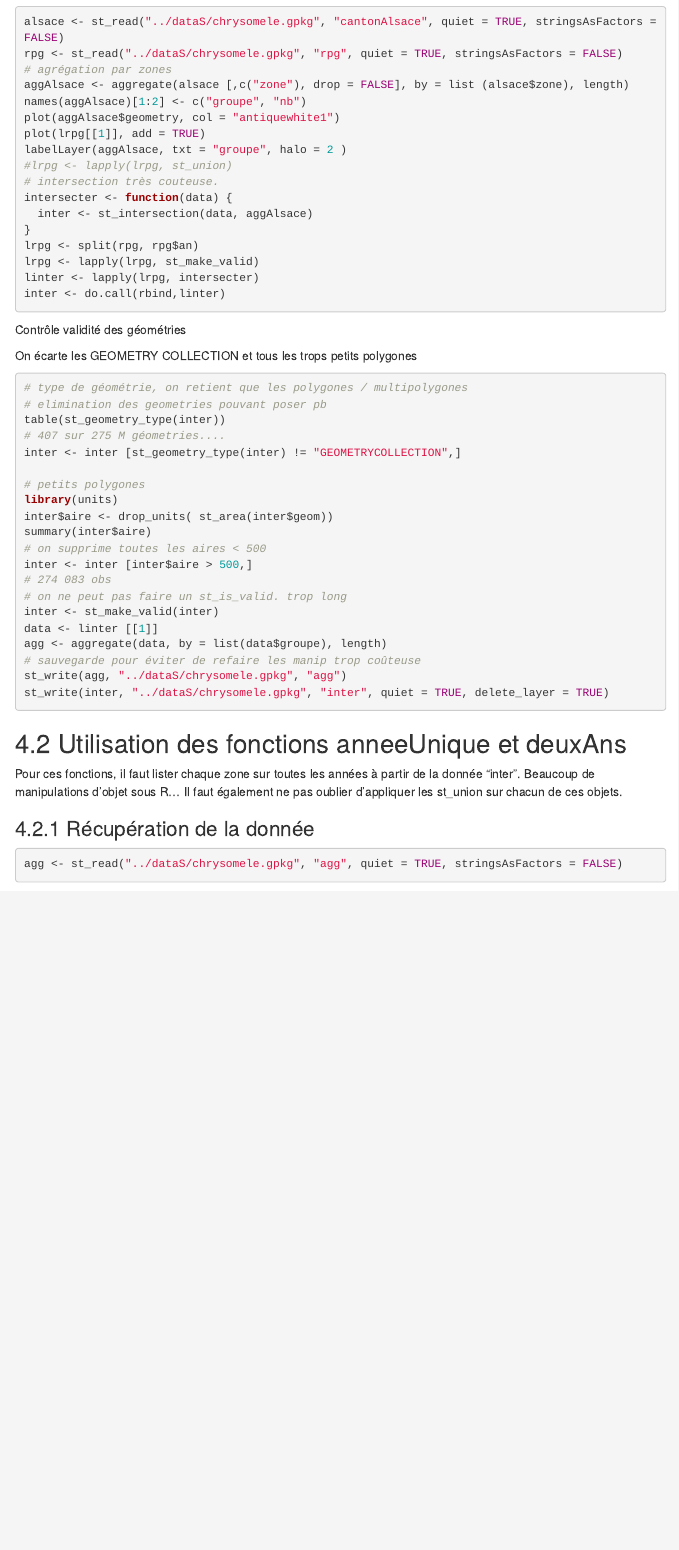
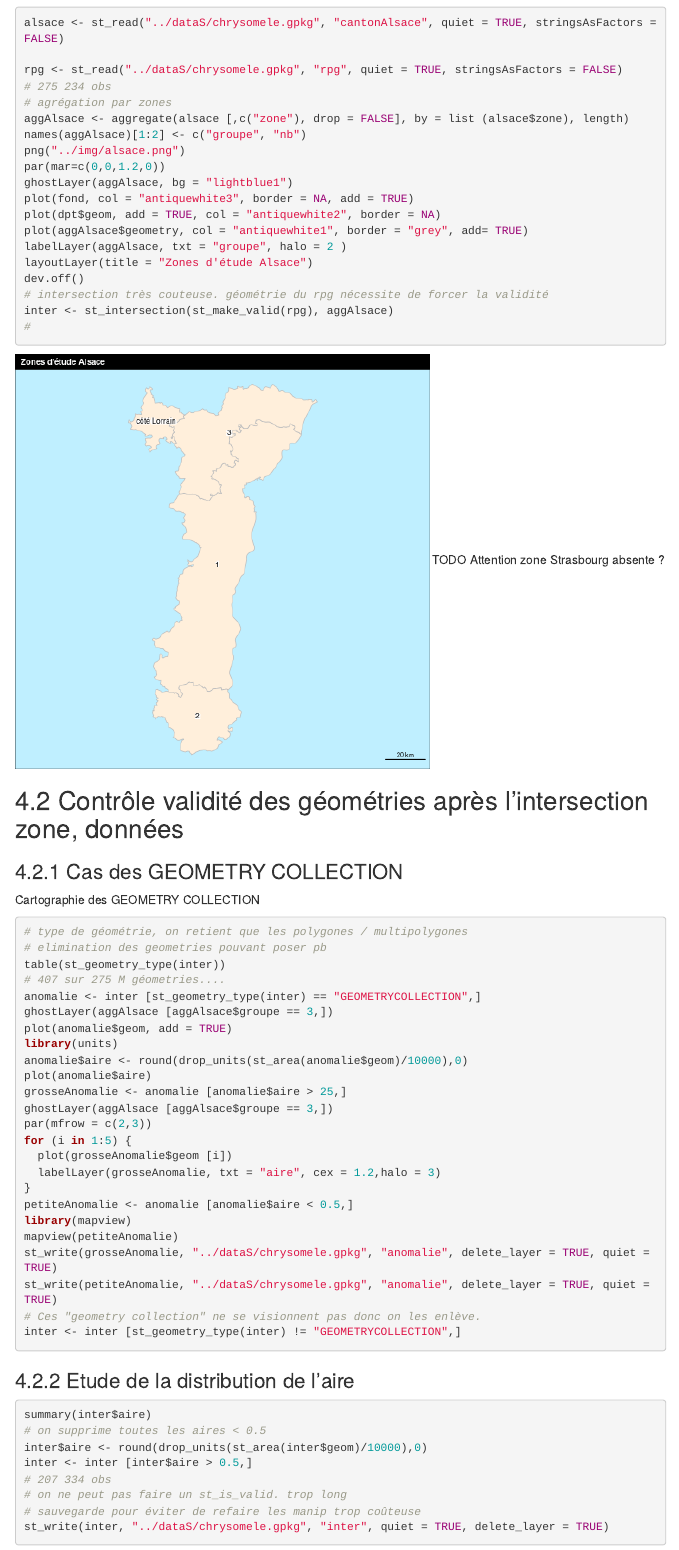
Before and after one commit to beababa/03_coursDashboard, an R Markdown document (script/chrysomele.Rmd): the page in a window 1100 px wide, from 7080 px down before the commit and from 7100 px down after it, so that both start at the same text. Rendered offline with R 4.5, knitr and Pandoc, with nearby package versions; some code elsewhere in the file could not run offline; menus at the side of the page are left out.

Commit message:
distribution aire

````diff
--- a/script/chrysomele.Rmd
+++ b/script/chrysomele.Rmd
@@ -397,48 +398,76 @@ TODO utiliser base postgis ?
 
 ```{r}
 alsace <- st_read("../dataS/chrysomele.gpkg", "cantonAlsace", quiet = TRUE, stringsAsFactors = FALSE)
+
 rpg <- st_read("../dataS/chrysomele.gpkg", "rpg", quiet = TRUE, stringsAsFactors = FALSE)
+# 275 234 obs
 # agrégation par zones
 aggAlsace <- aggregate(alsace [,c("zone"), drop = FALSE], by = list (alsace$zone), length)
 names(aggAlsace)[1:2] <- c("groupe", "nb")
-plot(aggAlsace$geometry, col = "antiquewhite1")
-plot(lrpg[[1]], add = TRUE)
+png("../img/alsace.png")
+par(mar=c(0,0,1.2,0))
+ghostLayer(aggAlsace, bg = "lightblue1")
+plot(fond, col = "antiquewhite3", border = NA, add = TRUE)
+plot(dpt$geom, add = TRUE, col = "antiquewhite2", border = NA)
+plot(aggAlsace$geometry, col = "antiquewhite1", border = "grey", add= TRUE)
 labelLayer(aggAlsace, txt = "groupe", halo = 2 )
-#lrpg <- lapply(lrpg, st_union)
-# intersection très couteuse.
-intersecter <- function(data) {
-  inter <- st_intersection(data, aggAlsace)
-}
-lrpg <- split(rpg, rpg$an)
-lrpg <- lapply(lrpg, st_make_valid)
-linter <- lapply(lrpg, intersecter)
-inter <- do.call(rbind,linter)
+layoutLayer(title = "Zones d'étude Alsace")
+dev.off()
+# intersection très couteuse. géométrie du rpg nécessite de forcer la validité
+inter <- st_intersection(st_make_valid(rpg), aggAlsace)
+#
 ```
 
+![](../img/alsace.png)
+TODO Attention zone Strasbourg absente ?
 
-Contrôle validité des géométries
 
-On écarte les GEOMETRY COLLECTION et tous les trops petits polygones
+
+## Contrôle validité des géométries après l'intersection zone, données
+
+### Cas des GEOMETRY COLLECTION
+
+Cartographie des GEOMETRY COLLECTION
 
 ```{r}
 # type de géométrie, on retient que les polygones / multipolygones
 # elimination des geometries pouvant poser pb
 table(st_geometry_type(inter))
 # 407 sur 275 M géometries....
+anomalie <- inter [st_geometry_type(inter) == "GEOMETRYCOLLECTION",]
+ghostLayer(aggAlsace [aggAlsace$groupe == 3,])
+plot(anomalie$geom, add = TRUE)
+library(units)
+anomalie$aire <- round(drop_units(st_area(anomalie$geom)/10000),0)
+plot(anomalie$aire)
+grosseAnomalie <- anomalie [anomalie$aire > 25,]
+ghostLayer(aggAlsace [aggAlsace$groupe == 3,])
+par(mfrow = c(2,3))
+for (i in 1:5) {
+  plot(grosseAnomalie$geom [i])
+  labelLayer(grosseAnomalie, txt = "aire", cex = 1.2,halo = 3)
+}
+petiteAnomalie <- anomalie [anomalie$aire < 0.5,]
+library(mapview)
+mapview(petiteAnomalie)
+st_write(grosseAnomalie, "../dataS/chrysomele.gpkg", "anomalie", delete_layer = TRUE, quiet = TRUE)
+st_write(petiteAnomalie, "../dataS/chrysomele.gpkg", "anomalie", delete_layer = TRUE, quiet = TRUE)
+# Ces "geometry collection" ne se visionnent pas donc on les enlève.
 inter <- inter [st_geometry_type(inter) != "GEOMETRYCOLLECTION",]
+```
 
-# petits polygones
-library(units)
-inter$aire <- drop_units( st_area(inter$geom))
+
+### Etude de la distribution de l'aire
+
+```{r}
 summary(inter$aire)
-# on supprime toutes les aires < 500
-inter <- inter [inter$aire > 500,]
-# 274 083 obs
+# on supprime toutes les aires < 0.5
+inter$aire <- round(drop_units(st_area(inter$geom)/10000),0)
+inter <- inter [inter$aire > 0.5,]
+# 207 334 obs
 # on ne peut pas faire un st_is_valid. trop long
-inter <- st_make_valid(inter)
-data <- linter [[1]]
-agg <- aggregate(data, by = list(data$groupe), length)
 # sauvegarde pour éviter de refaire les manip trop coûteuse
-st_write(agg, "../dataS/chrysomele.gpkg", "agg")
 st_write(inter, "../dataS/chrysomele.gpkg", "inter", quiet = TRUE, delete_layer = TRUE)
 ```
+
+```{r, eval=TRUE}
@@ -449,7 +500,5 @@ Pour ces fonctions, il faut lister chaque zone sur toutes les années à partir
 Beaucoup de manipulations d'objet sous R...
 Il faut également ne pas oublier d'appliquer les st_union sur chacun de ces objets.
 
-### Récupération de la donnée
+### Récupération et filtrage de la donnée
 
-```{r, eval=TRUE}
-agg <- st_read("../dataS/chrysomele.gpkg", "agg", quiet = TRUE, stringsAsFactors = FALSE)
````
Also changed, not shown: img/alsace.png (added), script/chrysomele.Rmd (88 more changed lines), 1 other file.
